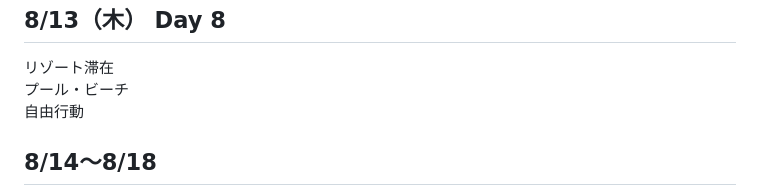
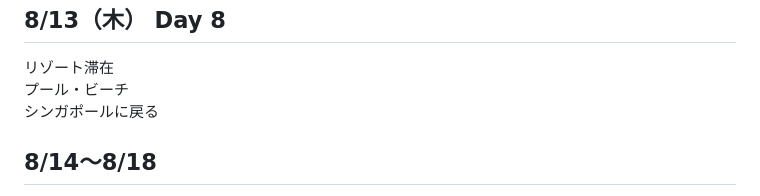
Before and after one commit to jinbei02-del/Singapore-Trip-2026, a Markdown page: README.md, the part around one of its changes. Drawn GitHub-style.

Commit message:
README.md を更新

```diff
--- a/README.md
+++ b/README.md
@@ -142,7 +142,7 @@ Firefly
 <p>
 リゾート滞在<br>
 プール・ビーチ<br>
-自由行動
+シンガポールに戻る
 </p>
 </div>
 
```
Also changed, not shown: other parts of README.md (+1 -1 lines).
